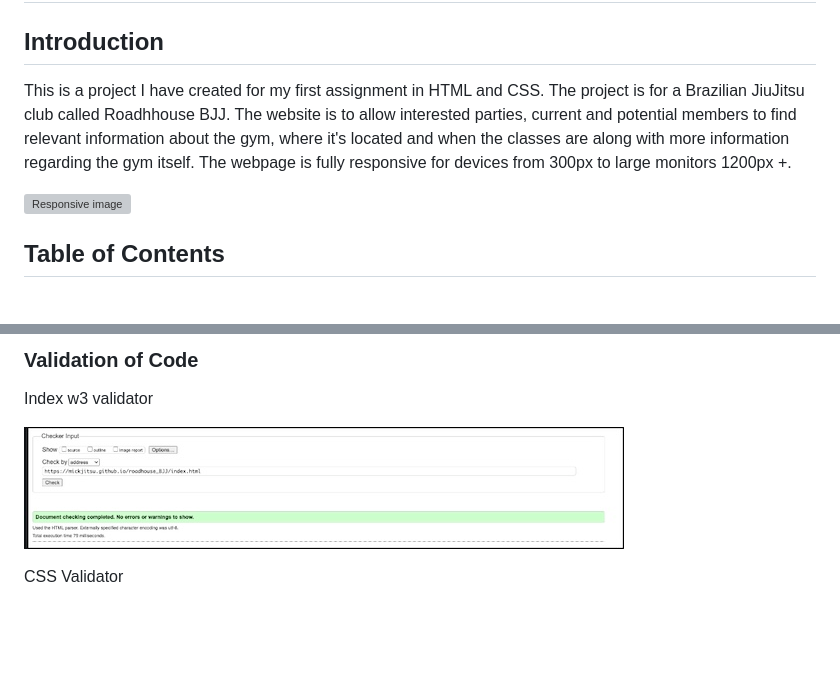
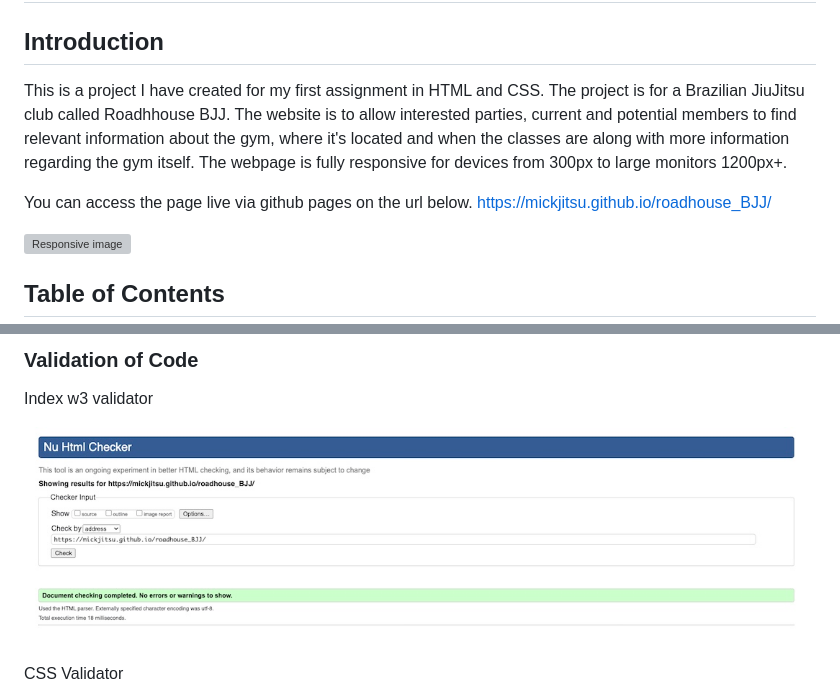
Before and after one commit to Mickjitsu/roadhouse_BJJ, a Markdown page: README.md, 2 parts joined by grey strips. GitHub-like rendering; pictures changed too: assets/documentation/index_w3.jpg (deleted), assets/documentation/index_w3_1.jpg (added); blank space fills up the shorter version; grey boxes are pictures that could not be loaded.

```diff
--- a/README.md
+++ b/README.md
@@ -3,7 +3,10 @@
 
 
 ## Introduction
-This is a project I have created for my first assignment in HTML and CSS. The project is for a Brazilian JiuJitsu club called Roadhhouse BJJ. The website is to allow interested parties, current and potential members to find  relevant information about the gym, where it's located and when the classes are along with more information regarding the gym itself. The webpage is fully responsive for devices from 300px to large monitors 1200px +.
+This is a project I have created for my first assignment in HTML and CSS. The project is for a Brazilian JiuJitsu club called Roadhhouse BJJ. The website is to allow interested parties, current and potential members to find  relevant information about the gym, where it's located and when the classes are along with more information regarding the gym itself. The webpage is fully responsive for devices from 300px to large monitors 1200px+.
+
+You can access the page live via github pages on the url below.
+https://mickjitsu.github.io/roadhouse_BJJ/
 
 ![Responsive image](assets/documentation/responsive_image.png)
 
@@ -130,7 +133,7 @@ A clickable image thread where users can click on an image to open it as a carou
 ### Validation of Code
 Index w3 validator
 
-![w3 validator pass for HTML](assets/documentation/index_w3.jpg)
+![w3 validator pass for HTML](assets/documentation/index_w3_1.jpg)
 
 CSS Validator
 
```
